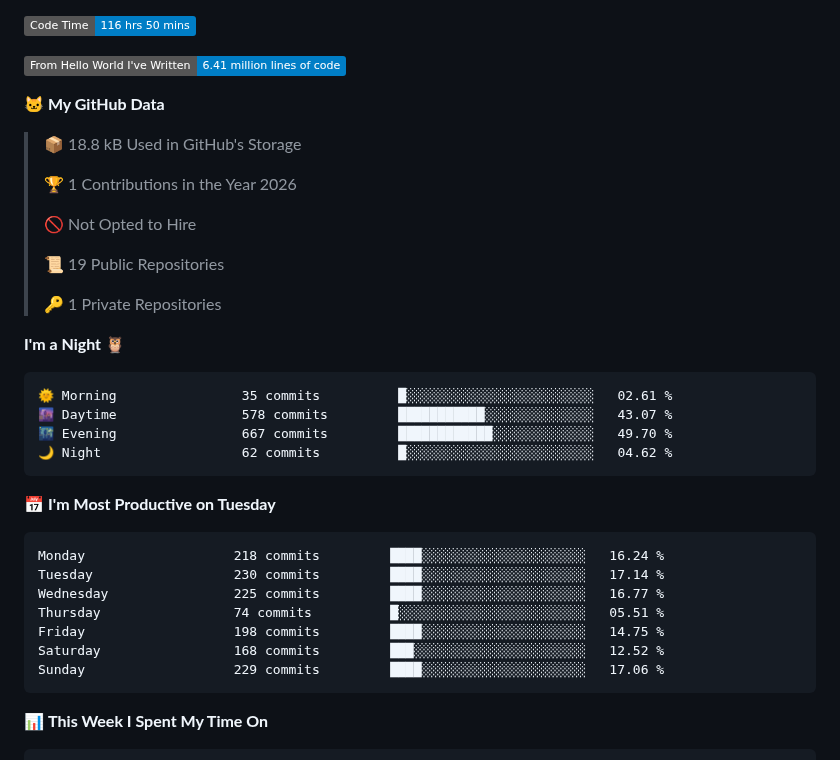
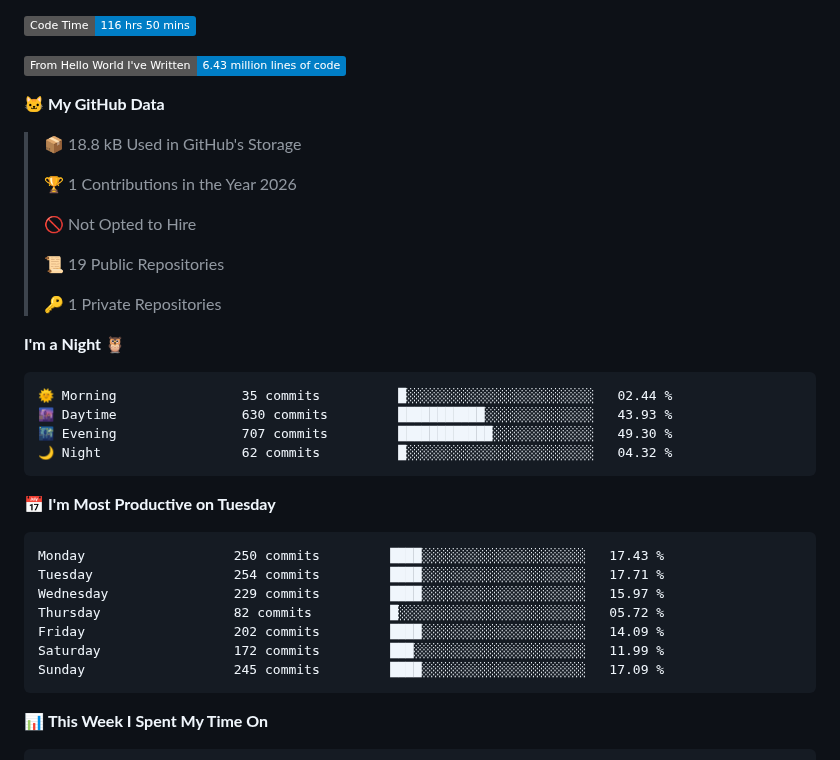
Before and after one commit to xiezik/xiezik, a Markdown page: README.md, the part around one of its changes. Drawn GitHub-style; badges without logos.

Commit message:
Updated with Dev Metrics

````diff
--- a/README.md
+++ b/README.md
@@ -13,7 +13,7 @@ You can click the Preview link to take a look at your changes.
 <!--START_SECTION:waka-->
 ![Code Time](http://img.shields.io/badge/Code%20Time-116%20hrs%2050%20mins-blue?style=flat)
 
-![Lines of code](https://img.shields.io/badge/From%20Hello%20World%20I%27ve%20Written-6.41%20million%20lines%20of%20code-blue?style=flat)
+![Lines of code](https://img.shields.io/badge/From%20Hello%20World%20I%27ve%20Written-6.43%20million%20lines%20of%20code-blue?style=flat)
 
 **🐱 My GitHub Data**
 
@@ -30,21 +30,21 @@ You can click the Preview link to take a look at your changes.
 **I'm a Night 🦉**
 
 ```text
-🌞 Morning                35 commits          █░░░░░░░░░░░░░░░░░░░░░░░░   02.61 %
-🌆 Daytime                578 commits         ███████████░░░░░░░░░░░░░░   43.07 %
-🌃 Evening                667 commits         ████████████░░░░░░░░░░░░░   49.70 %
-🌙 Night                  62 commits          █░░░░░░░░░░░░░░░░░░░░░░░░   04.62 %
+🌞 Morning                35 commits          █░░░░░░░░░░░░░░░░░░░░░░░░   02.44 %
+🌆 Daytime                630 commits         ███████████░░░░░░░░░░░░░░   43.93 %
+🌃 Evening                707 commits         ████████████░░░░░░░░░░░░░   49.30 %
+🌙 Night                  62 commits          █░░░░░░░░░░░░░░░░░░░░░░░░   04.32 %
 ```
 📅 **I'm Most Productive on Tuesday**
 
 ```text
-Monday                   218 commits         ████░░░░░░░░░░░░░░░░░░░░░   16.24 %
-Tuesday                  230 commits         ████░░░░░░░░░░░░░░░░░░░░░   17.14 %
-Wednesday                225 commits         ████░░░░░░░░░░░░░░░░░░░░░   16.77 %
-Thursday                 74 commits          █░░░░░░░░░░░░░░░░░░░░░░░░   05.51 %
-Friday                   198 commits         ████░░░░░░░░░░░░░░░░░░░░░   14.75 %
-Saturday                 168 commits         ███░░░░░░░░░░░░░░░░░░░░░░   12.52 %
-Sunday                   229 commits         ████░░░░░░░░░░░░░░░░░░░░░   17.06 %
+Monday                   250 commits         ████░░░░░░░░░░░░░░░░░░░░░   17.43 %
+Tuesday                  254 commits         ████░░░░░░░░░░░░░░░░░░░░░   17.71 %
+Wednesday                229 commits         ████░░░░░░░░░░░░░░░░░░░░░   15.97 %
+Thursday                 82 commits          █░░░░░░░░░░░░░░░░░░░░░░░░   05.72 %
+Friday                   202 commits         ████░░░░░░░░░░░░░░░░░░░░░   14.09 %
+Saturday                 172 commits         ███░░░░░░░░░░░░░░░░░░░░░░   11.99 %
+Sunday                   245 commits         ████░░░░░░░░░░░░░░░░░░░░░   17.09 %
 ```
 
 
````
Also changed, not shown: other parts of README.md (+1 -1 lines), assets/bar_graph.png.
